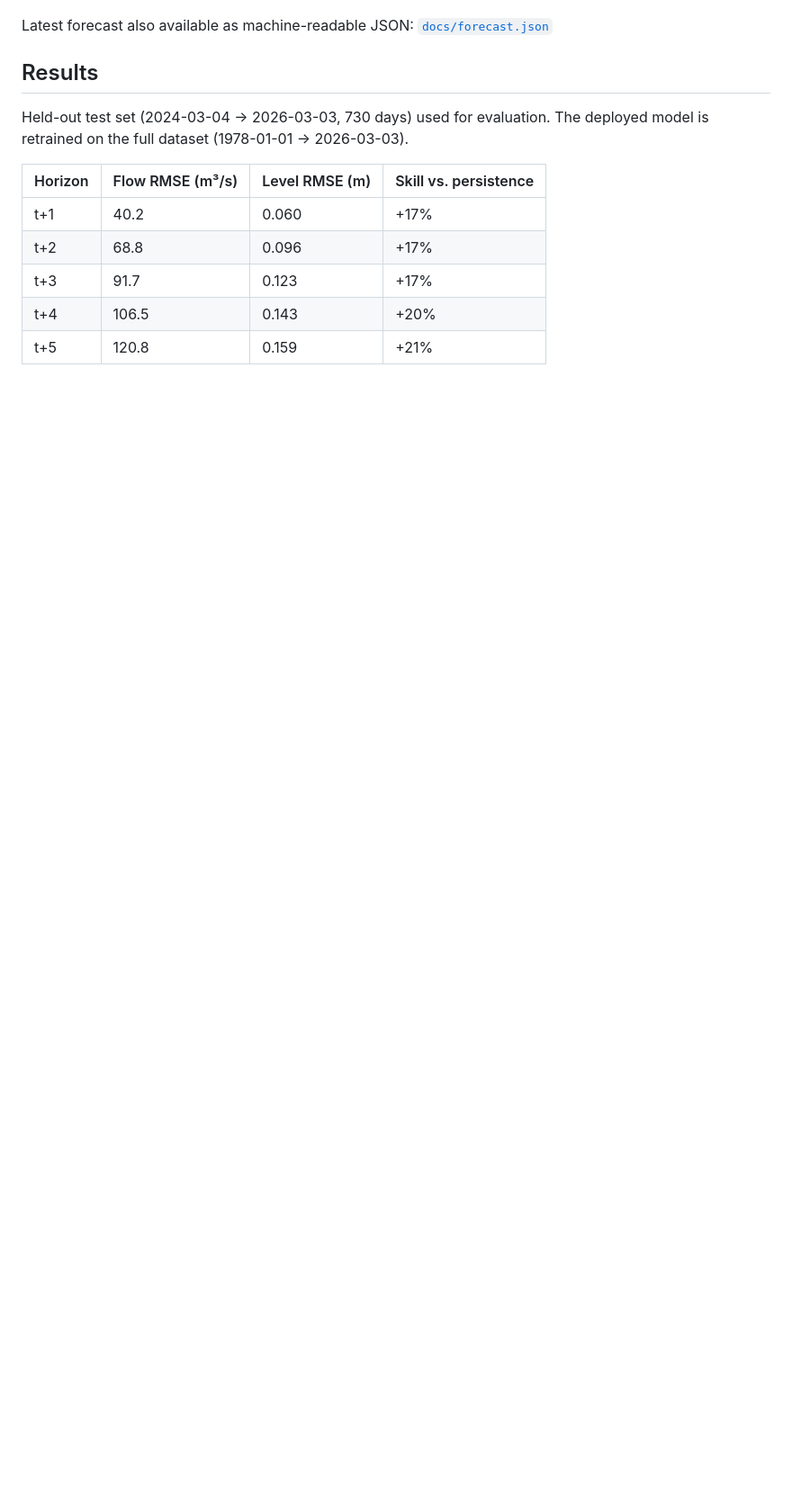
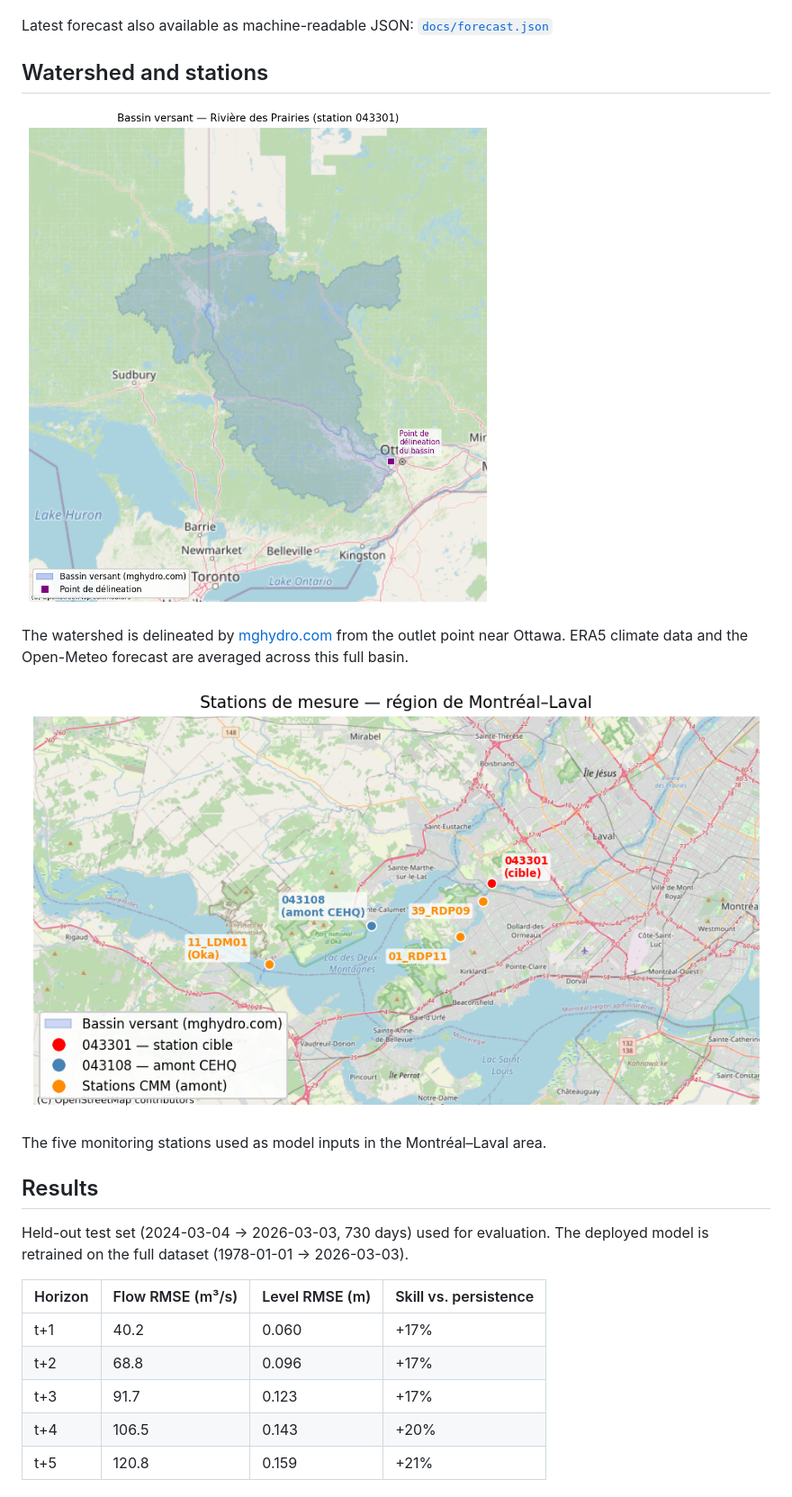
Before and after one commit to LaurentPointCa/riviere, a Markdown page: README.md, the part around one of its changes. Shown at 90% size. Rendered like a GitHub page; pictures changed too: docs/basin_map.png (added), docs/basin_stations.png (added); blank space fills up the shorter version.

```diff
--- a/README.md
+++ b/README.md
@@ -131,6 +141,16 @@ forecast injection.
 
 Latest forecast also available as machine-readable JSON: [`docs/forecast.json`](docs/forecast.json)
 
+## Watershed and stations
+
+![Basin map](docs/basin_map.png)
+
+The watershed is delineated by [mghydro.com](https://mghydro.com) from the outlet point near Ottawa. ERA5 climate data and the Open-Meteo forecast are averaged across this full basin.
+
+![Monitoring stations](docs/basin_stations.png)
+
+The five monitoring stations used as model inputs in the Montréal–Laval area.
+
 ## Results
 
 Held-out test set (2024-03-04 → 2026-03-03, 730 days) used for evaluation.
```
Also changed, not shown: other parts of README.md (+10 -0 lines), 1 other file.
